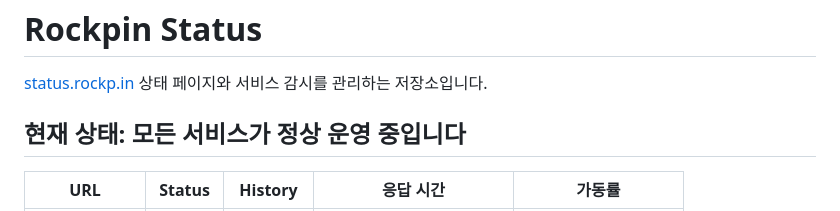
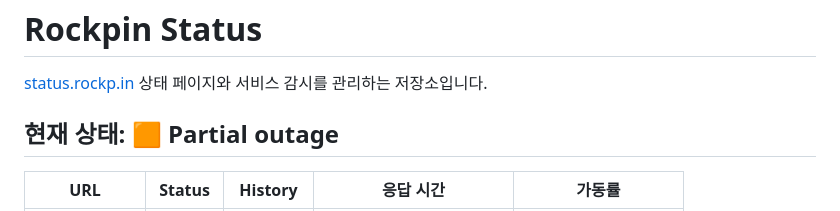
Before and after one commit to Rockpin/status, a Markdown page: README.md, the part around one of its changes. Rendered like a GitHub page.

Commit message:
:pencil: Update summary in README [skip ci] [upptime]

```diff
--- a/README.md
+++ b/README.md
@@ -2,7 +2,7 @@
 
 [status.rockp.in](https://status.rockp.in) 상태 페이지와 서비스 감시를 관리하는 저장소입니다.
 
-## 현재 상태: <!--live status--> **모든 서비스가 정상 운영 중입니다**
+## 현재 상태: <!--live status--> **🟧 Partial outage**
 
 <!--start: status pages-->
 <!-- This summary is generated by Upptime (https://github.com/upptime/upptime) -->
```
Also changed, not shown: other parts of README.md (+3 -3 lines).
